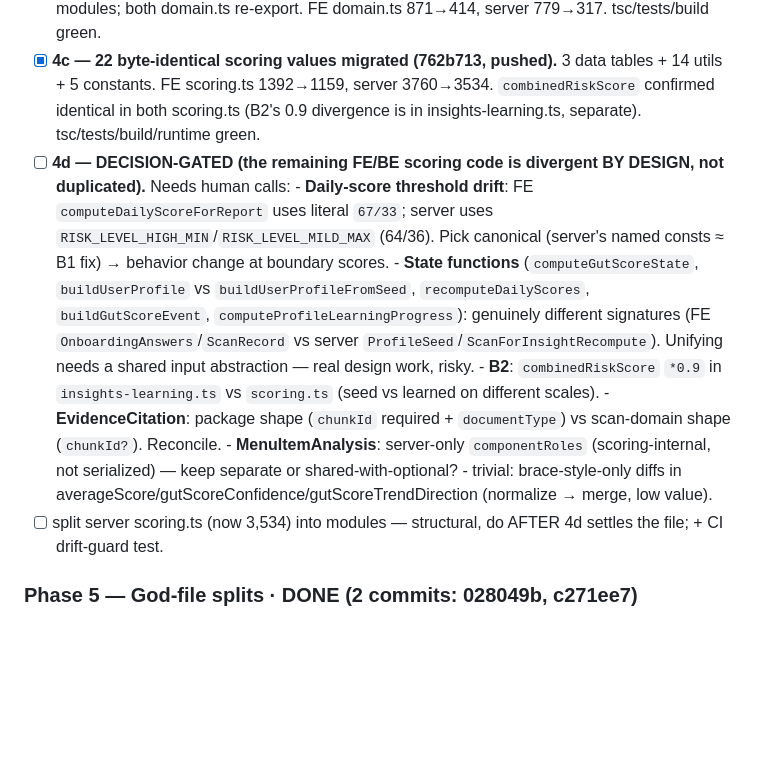
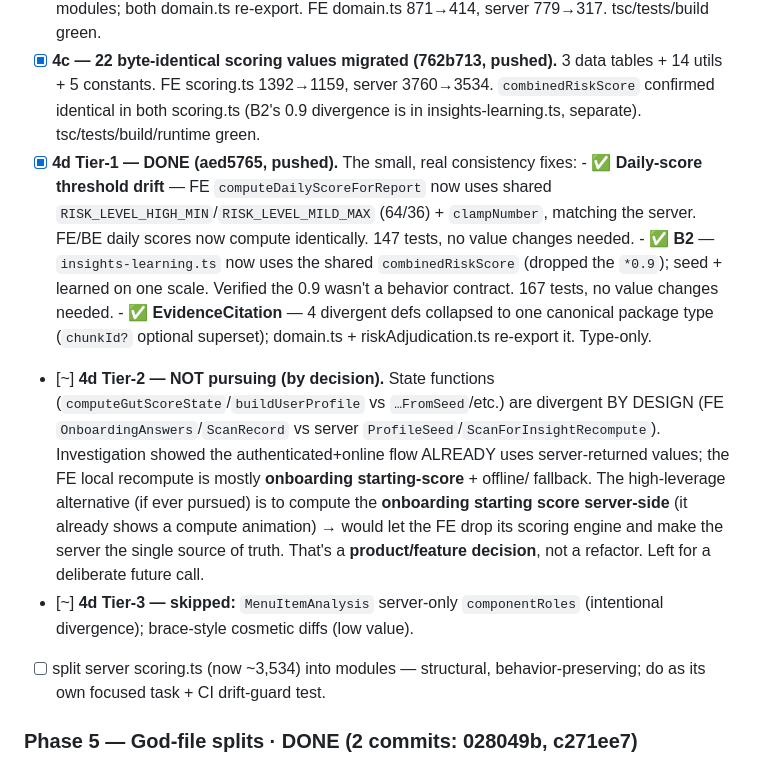
Before and after one commit to Tcadle434/mytummyhurts, a Markdown page: docs/codebase-quality-plan.md, the part around the change. Rendered like a GitHub page; blank space fills up the shorter version.

Commit message:
docs: record Phase 4d Tier-1 done; Tier-2/3 decisions noted

```diff
--- a/docs/codebase-quality-plan.md
+++ b/docs/codebase-quality-plan.md
@@ -116,17 +116,21 @@ helpers, `CustomEntryModal`, `scan-result/styles.ts`, one Settings save helper;
 - [x] **4c — 22 byte-identical scoring values migrated (762b713, pushed).** 3 data tables + 14 utils + 5 constants.
       FE scoring.ts 1392→1159, server 3760→3534. `combinedRiskScore` confirmed identical in both scoring.ts (B2's 0.9
       divergence is in insights-learning.ts, separate). tsc/tests/build/runtime green.
-- [ ] **4d — DECISION-GATED (the remaining FE/BE scoring code is divergent BY DESIGN, not duplicated).** Needs human calls:
-      - **Daily-score threshold drift**: FE `computeDailyScoreForReport` uses literal `67/33`; server uses
-        `RISK_LEVEL_HIGH_MIN`/`RISK_LEVEL_MILD_MAX` (64/36). Pick canonical (server's named consts ≈ B1 fix) → behavior change at boundary scores.
-      - **State functions** (`computeGutScoreState`, `buildUserProfile` vs `buildUserProfileFromSeed`, `recomputeDailyScores`,
-        `buildGutScoreEvent`, `computeProfileLearningProgress`): genuinely different signatures (FE `OnboardingAnswers`/`ScanRecord`
-        vs server `ProfileSeed`/`ScanForInsightRecompute`). Unifying needs a shared input abstraction — real design work, risky.
-      - **B2**: `combinedRiskScore` `*0.9` in `insights-learning.ts` vs `scoring.ts` (seed vs learned on different scales).
-      - **EvidenceCitation**: package shape (`chunkId` required + `documentType`) vs scan-domain shape (`chunkId?`). Reconcile.
-      - **MenuItemAnalysis**: server-only `componentRoles` (scoring-internal, not serialized) — keep separate or shared-with-optional?
-      - trivial: brace-style-only diffs in averageScore/gutScoreConfidence/gutScoreTrendDirection (normalize → merge, low value).
-- [ ] split server scoring.ts (now 3,534) into modules — structural, do AFTER 4d settles the file; + CI drift-guard test.
+- [x] **4d Tier-1 — DONE (aed5765, pushed).** The small, real consistency fixes:
+      - ✅ **Daily-score threshold drift** — FE `computeDailyScoreForReport` now uses shared `RISK_LEVEL_HIGH_MIN`/`RISK_LEVEL_MILD_MAX`
+        (64/36) + `clampNumber`, matching the server. FE/BE daily scores now compute identically. 147 tests, no value changes needed.
+      - ✅ **B2** — `insights-learning.ts` now uses the shared `combinedRiskScore` (dropped the `*0.9`); seed + learned on one scale.
+        Verified the 0.9 wasn't a behavior contract. 167 tests, no value changes needed.
+      - ✅ **EvidenceCitation** — 4 divergent defs collapsed to one canonical package type (`chunkId?` optional superset); domain.ts +
+        riskAdjudication.ts re-export it. Type-only.
+- [~] **4d Tier-2 — NOT pursuing (by decision).** State functions (`computeGutScoreState`/`buildUserProfile` vs `…FromSeed`/etc.) are
+      divergent BY DESIGN (FE `OnboardingAnswers`/`ScanRecord` vs server `ProfileSeed`/`ScanForInsightRecompute`). Investigation showed the
+      authenticated+online flow ALREADY uses server-returned values; the FE local recompute is mostly **onboarding starting-score** + offline/
+      fallback. The high-leverage alternative (if ever pursued) is to compute the **onboarding starting score server-side** (it already shows a
+      compute animation) → would let the FE drop its scoring engine and make the server the single source of truth. That's a **product/feature
+      decision**, not a refactor. Left for a deliberate future call.
+- [~] **4d Tier-3 — skipped:** `MenuItemAnalysis` server-only `componentRoles` (intentional divergence); brace-style cosmetic diffs (low value).
+- [ ] split server scoring.ts (now ~3,534) into modules — structural, behavior-preserving; do as its own focused task + CI drift-guard test.
 
 ### Phase 5 — God-file splits · DONE (2 commits: 028049b, c271ee7)
 - [x] `UI.tsx` (1,093) → 4-line barrel + `ui/{Screen,Buttons,Forms,Cards,shared}` (all <800). 22-export parity verified (028049b).
```
